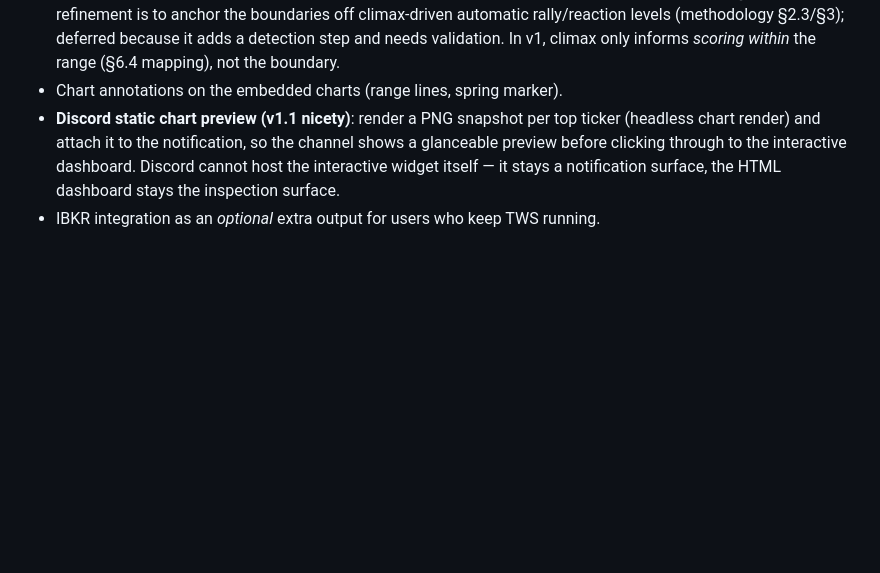
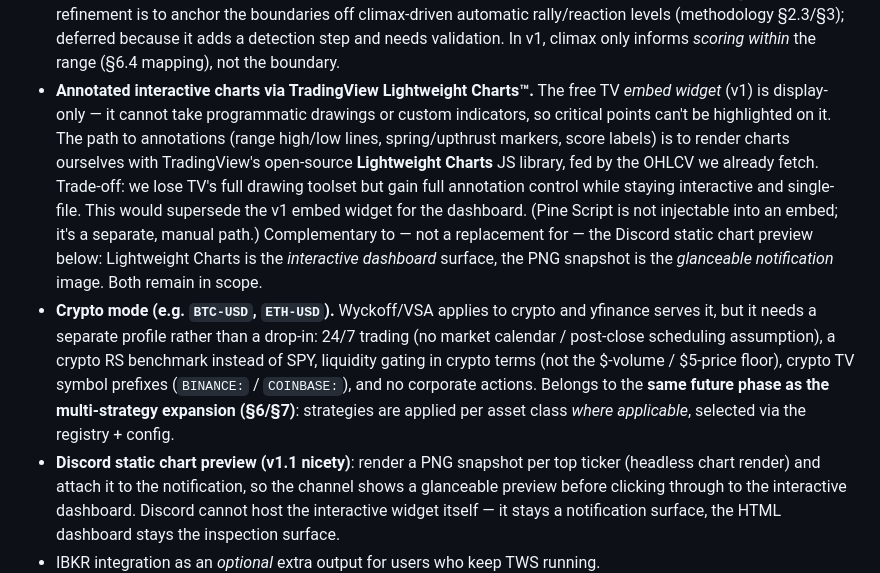
Before and after one commit to likelythatalex/trade-sniffer, a Markdown page: SPEC.md, the part around the change. Rendered like a GitHub page; blank space fills up the shorter version.

Commit message:
docs: record future requirements in SPEC §12
- Annotated interactive charts via TradingView Lightweight Charts (the free embed
  widget is display-only; rendering our own charts from fetched OHLCV is the path
  to range lines / spring markers / score labels). Folds in the old thin
  "chart annotations" bullet. Explicitly complementary to the Discord static chart
  preview (interactive dashboard vs. glanceable notification PNG) — both stay in scope.
- Crypto mode (BTC-USD etc.): feasible but a separate profile (24/7, crypto RS
  benchmark, crypto liquidity/symbols, no corporate actions), tied to the same
  future phase as the multi-strategy expansion — strategies applied per asset
  class where applicable.

Co-Authored-By: Claude Opus 4.8 <noreply@anthropic.com>

```diff
--- a/SPEC.md
+++ b/SPEC.md
@@ -612,7 +612,24 @@ holds the prior run's qualifying set per timeframe):
   rally/reaction levels (methodology §2.3/§3); deferred because it adds a detection step and
   needs validation. In v1, climax only informs *scoring within* the range (§6.4 mapping),
   not the boundary.
-- Chart annotations on the embedded charts (range lines, spring marker).
+- **Annotated interactive charts via TradingView Lightweight Charts™.** The free TV *embed
+  widget* (v1) is display-only — it cannot take programmatic drawings or custom indicators,
+  so critical points can't be highlighted on it. The path to annotations (range high/low
+  lines, spring/upthrust markers, score labels) is to render charts ourselves with
+  TradingView's open-source **Lightweight Charts** JS library, fed by the OHLCV we already
+  fetch. Trade-off: we lose TV's full drawing toolset but gain full annotation control while
+  staying interactive and single-file. This would supersede the v1 embed widget for the
+  dashboard. (Pine Script is not injectable into an embed; it's a separate, manual path.)
+  Complementary to — not a replacement for — the Discord static chart preview below:
+  Lightweight Charts is the *interactive dashboard* surface, the PNG snapshot is the
+  *glanceable notification* image. Both remain in scope.
+- **Crypto mode (e.g. `BTC-USD`, `ETH-USD`).** Wyckoff/VSA applies to crypto and yfinance
+  serves it, but it needs a separate profile rather than a drop-in: 24/7 trading (no market
+  calendar / post-close scheduling assumption), a crypto RS benchmark instead of SPY,
+  liquidity gating in crypto terms (not the $-volume / $5-price floor), crypto TV symbol
+  prefixes (`BINANCE:` / `COINBASE:`), and no corporate actions. Belongs to the **same future
+  phase as the multi-strategy expansion (§6/§7)**: strategies are applied per asset class
+  *where applicable*, selected via the registry + config.
 - **Discord static chart preview (v1.1 nicety)**: render a PNG snapshot per top ticker
   (headless chart render) and attach it to the notification, so the channel shows a
   glanceable preview before clicking through to the interactive dashboard. Discord cannot
```
